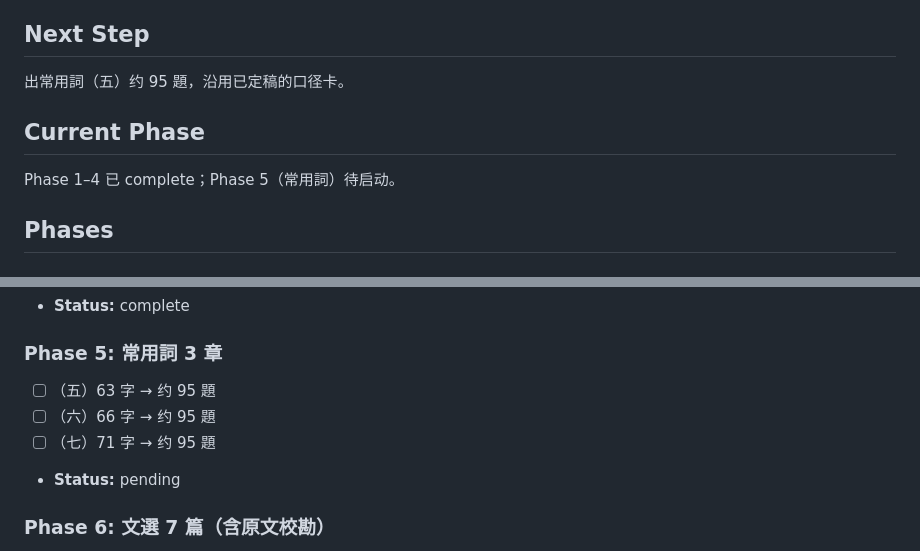
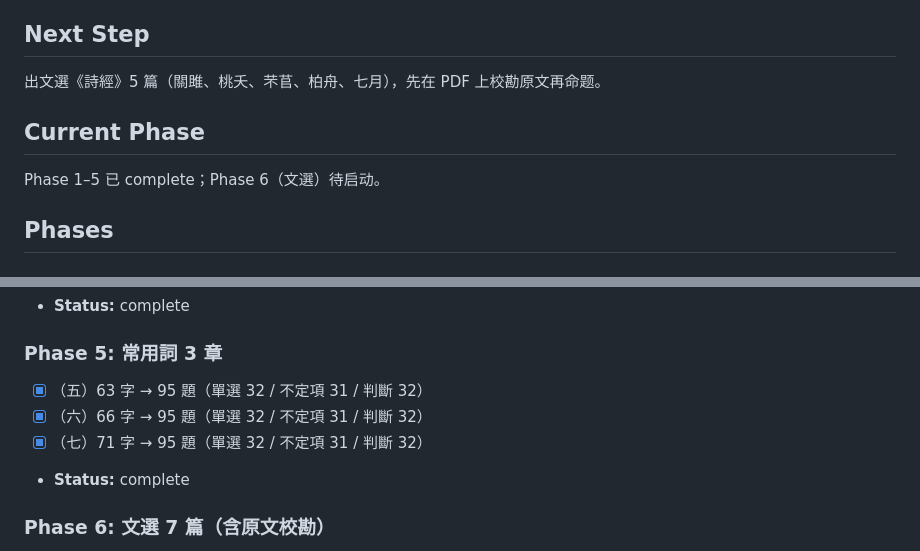
Before and after one commit to YU-403/gudaihanyu-tiku-YU, a Markdown page: .planning/2026-10-09-tiku-expansion/task_plan.md, 2 parts joined by grey strips. Drawn GitHub-style.

```diff
--- a/.planning/2026-10-09-tiku-expansion/task_plan.md
+++ b/.planning/2026-10-09-tiku-expansion/task_plan.md
@@ -7,11 +7,11 @@
 
 ## Next Step
 
-出常用詞（五）约 95 題，沿用已定稿的口径卡。
+出文選《詩經》5 篇（關雎、桃夭、芣苢、柏舟、七月），先在 PDF 上校勘原文再命题。
 
 ## Current Phase
 
-Phase 1–4 已 complete；Phase 5（常用詞）待启动。
+Phase 1–5 已 complete；Phase 6（文選）待启动。
 
 ## Phases
 
@@ -55,10 +55,10 @@ Phase 1–4 已 complete；Phase 5（常用詞）待启动。
 
 ### Phase 5: 常用詞 3 章
 
-- [ ] （五）63 字 → 约 95 題
-- [ ] （六）66 字 → 约 95 題
-- [ ] （七）71 字 → 约 95 題
-- **Status:** pending
+- [x] （五）63 字 → 95 題（單選 32 / 不定項 31 / 判斷 32）
+- [x] （六）66 字 → 95 題（單選 32 / 不定項 31 / 判斷 32）
+- [x] （七）71 字 → 95 題（單選 32 / 不定項 31 / 判斷 32）
+- **Status:** complete
 
 ### Phase 6: 文選 7 篇（含原文校勘）
 
```
Also changed, not shown: .planning/2026-10-09-tiku-expansion/findings.md (+45 -0 lines), .planning/2026-10-09-tiku-expansion/progress.md (+31 -0 lines).
